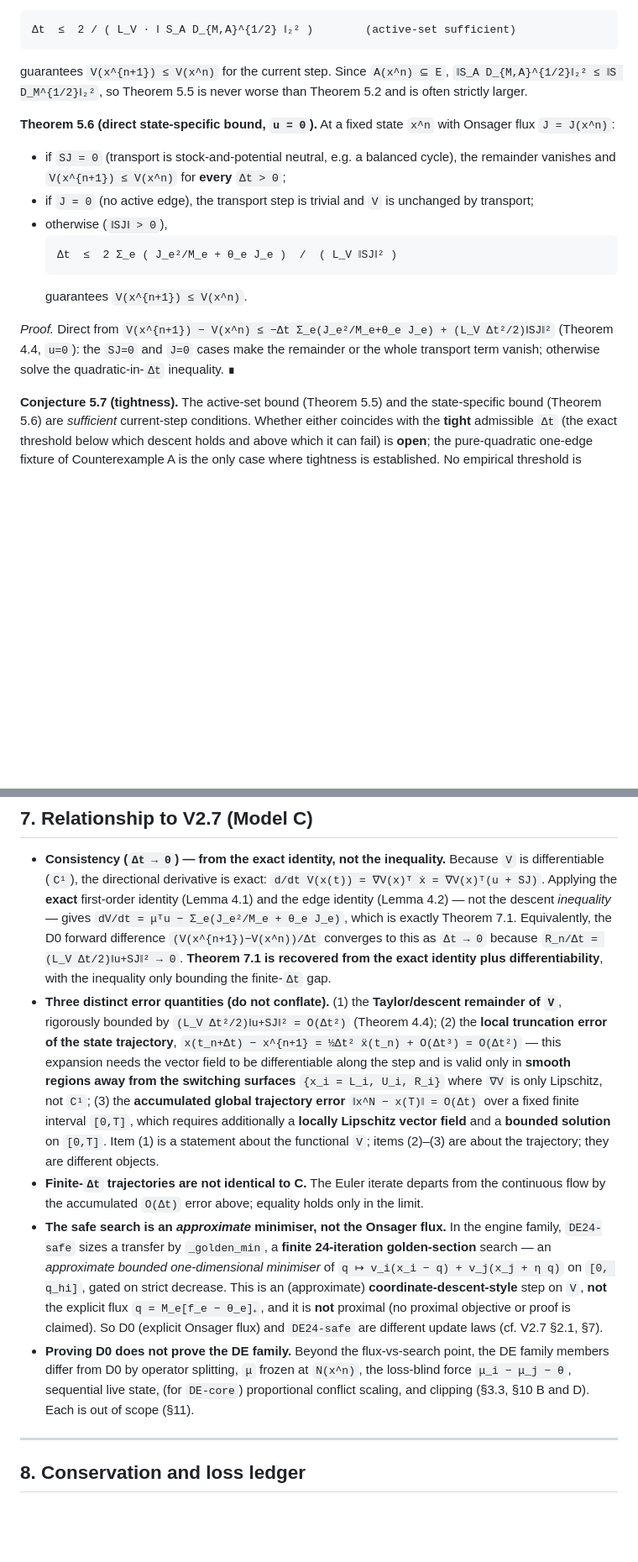
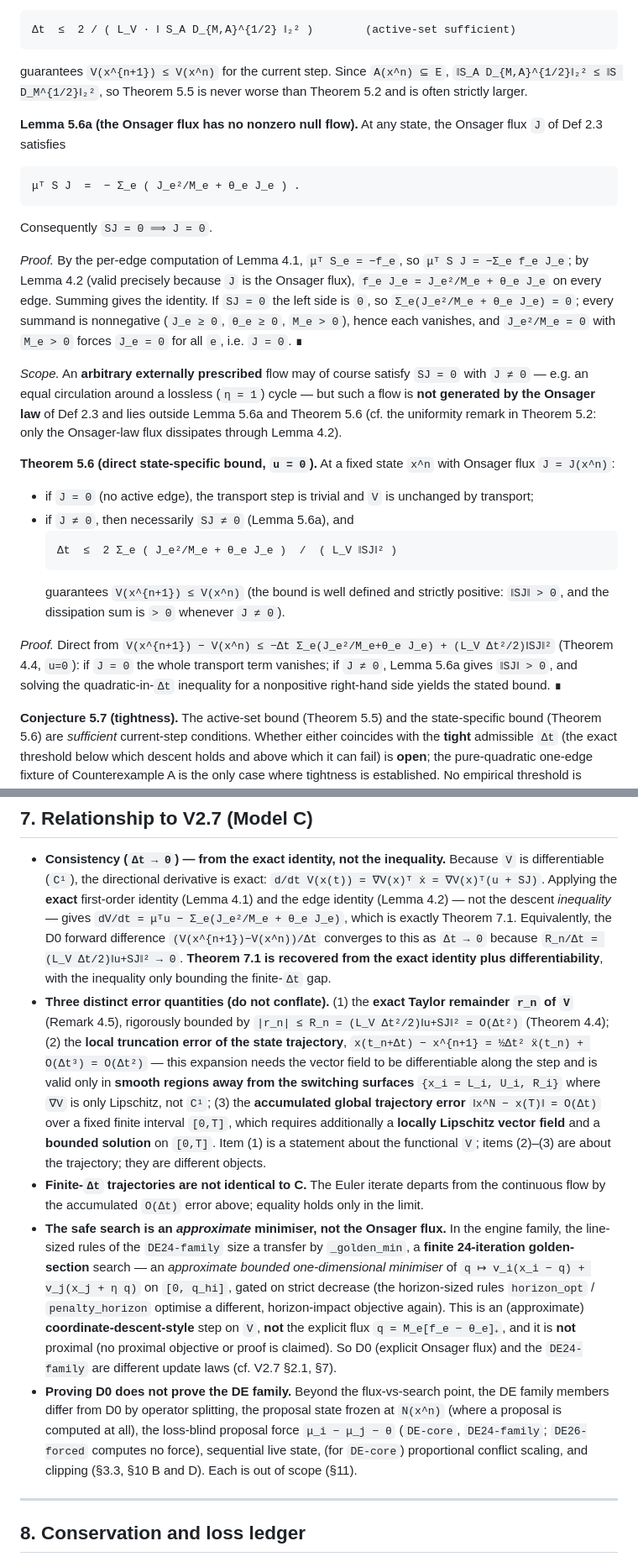
Before and after one commit to konrazem/ebu, a Markdown page: Foundation_v2.8_discrete_draft.md, 2 parts joined by grey strips. Shown at 84% size. Drawn GitHub-style; blank space fills up the shorter version.

Commit message:
V2.8 math: close flux-nullspace and engine-scope gaps
Co-Authored-By: Claude Fable 5 <noreply@anthropic.com>

````diff
--- a/Foundation_v2.8_discrete_draft.md
+++ b/Foundation_v2.8_discrete_draft.md
@@ -289,21 +318,41 @@ guarantees `V(x^{n+1}) ≤ V(x^n)` for the current step. Since `A(x^n) ⊆ E`,
 `‖S_A D_{M,A}^{1/2}‖₂² ≤ ‖S D_M^{1/2}‖₂²`, so Theorem 5.5 is never worse than Theorem
 5.2 and is often strictly larger.
 
+**Lemma 5.6a (the Onsager flux has no nonzero null flow).** At any state, the Onsager
+flux `J` of Def 2.3 satisfies
+```
+μᵀ S J  =  − Σ_e ( J_e²/M_e + θ_e J_e ) .
+```
+Consequently `SJ = 0 ⟹ J = 0`.
+
+*Proof.* By the per-edge computation of Lemma 4.1, `μᵀ S_e = −f_e`, so
+`μᵀ S J = −Σ_e f_e J_e`; by Lemma 4.2 (valid precisely because `J` is the Onsager
+flux), `f_e J_e = J_e²/M_e + θ_e J_e` on every edge. Summing gives the identity. If
+`SJ = 0` the left side is `0`, so `Σ_e(J_e²/M_e + θ_e J_e) = 0`; every summand is
+nonnegative (`J_e ≥ 0`, `θ_e ≥ 0`, `M_e > 0`), hence each vanishes, and
+`J_e²/M_e = 0` with `M_e > 0` forces `J_e = 0` for all `e`, i.e. `J = 0`. ∎
+
+*Scope.* An **arbitrary externally prescribed** flow may of course satisfy `SJ = 0`
+with `J ≠ 0` — e.g. an equal circulation around a lossless (`η = 1`) cycle — but such
+a flow is **not generated by the Onsager law** of Def 2.3 and lies outside Lemma 5.6a
+and Theorem 5.6 (cf. the uniformity remark in Theorem 5.2: only the Onsager-law flux
+dissipates through Lemma 4.2).
+
 **Theorem 5.6 (direct state-specific bound, `u = 0`).** At a fixed state `x^n` with
 Onsager flux `J = J(x^n)`:
-- if `SJ = 0` (transport is stock-and-potential neutral, e.g. a balanced cycle), the
-  remainder vanishes and `V(x^{n+1}) ≤ V(x^n)` for **every** `Δt > 0`;
 - if `J = 0` (no active edge), the transport step is trivial and `V` is unchanged by
   transport;
-- otherwise (`‖SJ‖ > 0`),
+- if `J ≠ 0`, then necessarily `SJ ≠ 0` (Lemma 5.6a), and
   ```
   Δt  ≤  2 Σ_e ( J_e²/M_e + θ_e J_e )  /  ( L_V ‖SJ‖² )
   ```
-  guarantees `V(x^{n+1}) ≤ V(x^n)`.
+  guarantees `V(x^{n+1}) ≤ V(x^n)` (the bound is well defined and strictly positive:
+  `‖SJ‖ > 0`, and the dissipation sum is `> 0` whenever `J ≠ 0`).
 
 *Proof.* Direct from `V(x^{n+1}) − V(x^n) ≤ −Δt Σ_e(J_e²/M_e+θ_e J_e) +
-(L_V Δt²/2)‖SJ‖²` (Theorem 4.4, `u=0`): the `SJ=0` and `J=0` cases make the remainder
-or the whole transport term vanish; otherwise solve the quadratic-in-`Δt` inequality. ∎
+(L_V Δt²/2)‖SJ‖²` (Theorem 4.4, `u=0`): if `J = 0` the whole transport term vanishes;
+if `J ≠ 0`, Lemma 5.6a gives `‖SJ‖ > 0`, and solving the quadratic-in-`Δt` inequality
+for a nonpositive right-hand side yields the stated bound. ∎
 
 **Conjecture 5.7 (tightness).** The active-set bound (Theorem 5.5) and the state-specific
 bound (Theorem 5.6) are *sufficient* current-step conditions. Whether either coincides
@@ -350,8 +399,9 @@ descent.
   because `R_n/Δt = (L_V Δt/2)‖u+SJ‖² → 0`. **Theorem 7.1 is recovered from the exact
   identity plus differentiability**, with the inequality only bounding the finite-`Δt`
   gap.
-- **Three distinct error quantities (do not conflate).** (1) the **Taylor/descent
-  remainder of `V`**, rigorously bounded by `(L_V Δt²/2)‖u+SJ‖² = O(Δt²)` (Theorem 4.4);
+- **Three distinct error quantities (do not conflate).** (1) the **exact Taylor
+  remainder `r_n` of `V`** (Remark 4.5), rigorously bounded by
+  `|r_n| ≤ R_n = (L_V Δt²/2)‖u+SJ‖² = O(Δt²)` (Theorem 4.4);
   (2) the **local truncation error of the state trajectory**, `x(t_n+Δt) −
   x^{n+1} = ½Δt² ẍ(t_n) + O(Δt³) = O(Δt²)` — this expansion needs the vector field to be
   differentiable along the step and is valid only in **smooth regions away from the
@@ -364,17 +414,21 @@ descent.
   the continuous flow by the accumulated `O(Δt)` error above; equality holds only in the
   limit.
 - **The safe search is an *approximate* minimiser, not the Onsager flux.** In the engine
-  family, `DE24-safe` sizes a transfer by `_golden_min`, a **finite 24-iteration
-  golden-section** search — an *approximate bounded one-dimensional minimiser* of
-  `q ↦ v_i(x_i − q) + v_j(x_j + η q)` on `[0, q_hi]`, gated on strict decrease. This is
-  an (approximate) **coordinate-descent-style** step on `V`, **not** the explicit flux
+  family, the line-sized rules of the `DE24-family` size a transfer by `_golden_min`, a
+  **finite 24-iteration golden-section** search — an *approximate bounded
+  one-dimensional minimiser* of `q ↦ v_i(x_i − q) + v_j(x_j + η q)` on `[0, q_hi]`,
+  gated on strict decrease (the horizon-sized rules `horizon_opt` / `penalty_horizon`
+  optimise a different, horizon-impact objective again). This is an (approximate)
+  **coordinate-descent-style** step on `V`, **not** the explicit flux
   `q = M_e[f_e − θ_e]₊`, and it is **not** proximal (no proximal objective or proof is
-  claimed). So D0 (explicit Onsager flux) and `DE24-safe` are different update laws
-  (cf. V2.7 §2.1, §7).
+  claimed). So D0 (explicit Onsager flux) and the `DE24-family` are different update
+  laws (cf. V2.7 §2.1, §7).
 - **Proving D0 does not prove the DE family.** Beyond the flux-vs-search point, the DE
-  family members differ from D0 by operator splitting, `μ` frozen at `N(x^n)`, the
-  loss-blind force `μ_i − μ_j − θ`, sequential live state, (for `DE-core`) proportional
-  conflict scaling, and clipping (§3.3, §10 B and D). Each is out of scope (§11).
+  family members differ from D0 by operator splitting, the proposal state frozen at
+  `N(x^n)` (where a proposal is computed at all), the loss-blind proposal force
+  `μ_i − μ_j − θ` (`DE-core`, `DE24-family`; `DE26-forced` computes no force),
+  sequential live state, (for `DE-core`) proportional conflict scaling, and clipping
+  (§3.3, §10 B and D). Each is out of scope (§11).
 
 ---
 
````
Also changed, not shown: other parts of Foundation_v2.8_discrete_draft.md (+73 -35 lines).
